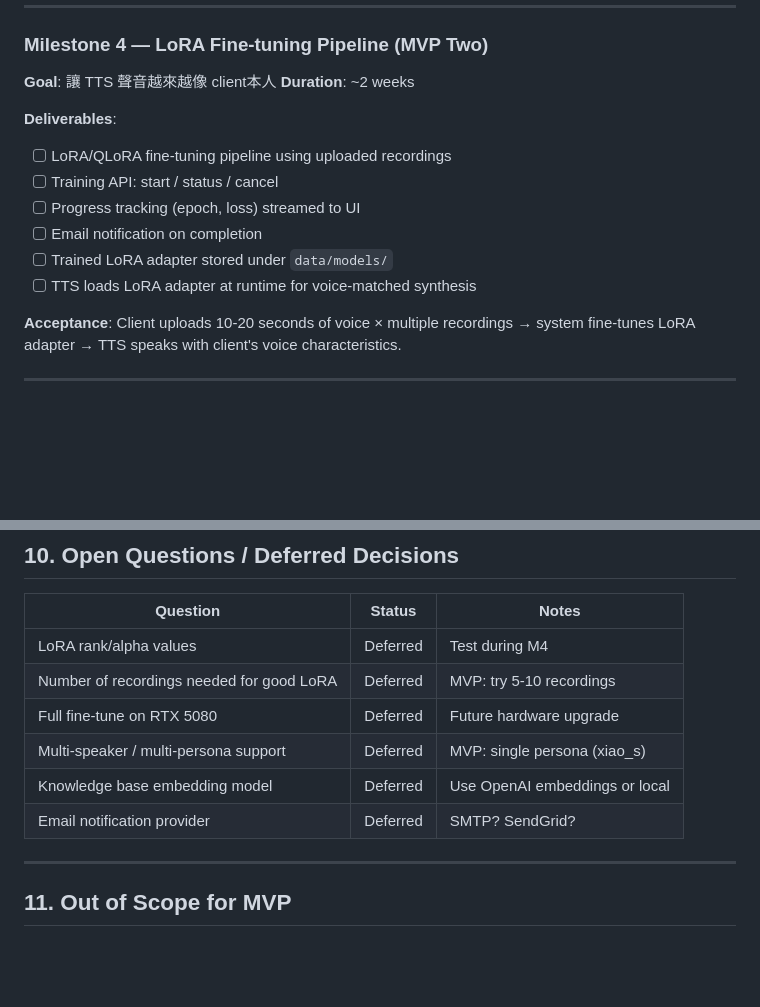
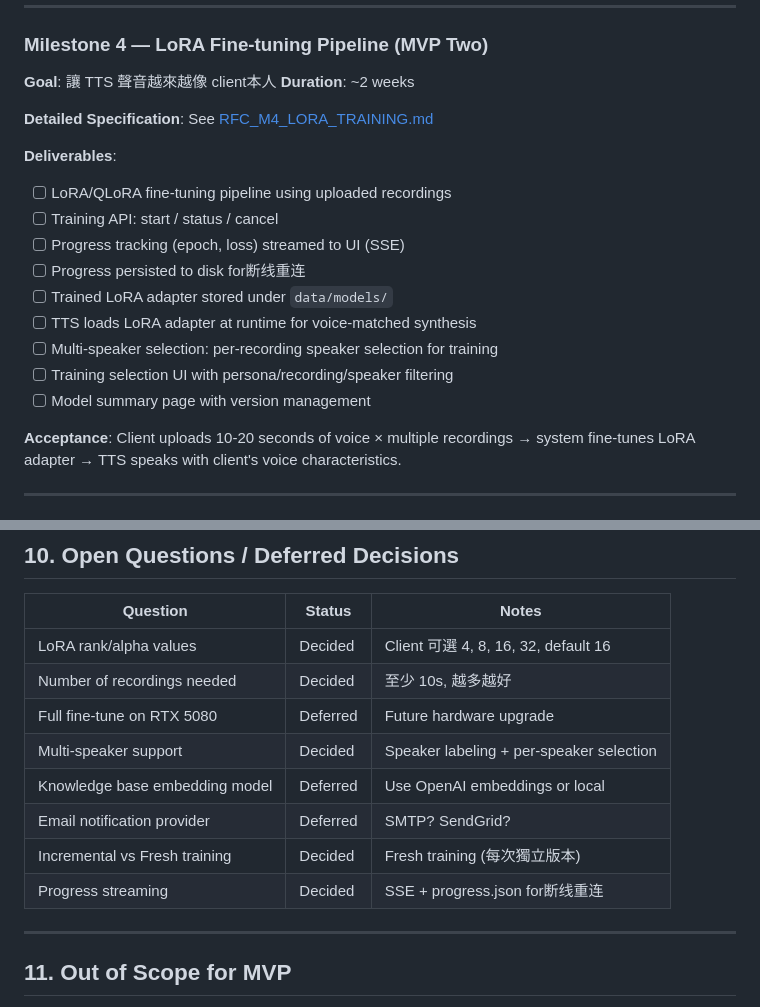
Before and after one commit to markkobo/voice-ai-pipeline, a Markdown page: RFC_MVP_MASTER.md, 2 parts joined by grey strips. Drawn GitHub-style; blank space fills up the shorter version.

```diff
--- a/RFC_MVP_MASTER.md
+++ b/RFC_MVP_MASTER.md
@@ -319,13 +319,18 @@ EMOTION_MAP = {
 **Goal**: 讓 TTS 聲音越來越像 client本人
 **Duration**: ~2 weeks
 
+**Detailed Specification**: See [RFC_M4_LORA_TRAINING.md](./RFC_M4_LORA_TRAINING.md)
+
 **Deliverables**:
 - [ ] LoRA/QLoRA fine-tuning pipeline using uploaded recordings
 - [ ] Training API: start / status / cancel
-- [ ] Progress tracking (epoch, loss) streamed to UI
-- [ ] Email notification on completion
+- [ ] Progress tracking (epoch, loss) streamed to UI (SSE)
+- [ ] Progress persisted to disk for断线重连
 - [ ] Trained LoRA adapter stored under `data/models/`
 - [ ] TTS loads LoRA adapter at runtime for voice-matched synthesis
+- [ ] Multi-speaker selection: per-recording speaker selection for training
+- [ ] Training selection UI with persona/recording/speaker filtering
+- [ ] Model summary page with version management
 
 **Acceptance**: Client uploads 10-20 seconds of voice × multiple recordings → system fine-tunes LoRA adapter → TTS speaks with client's voice characteristics.
 
@@ -350,12 +355,14 @@ EMOTION_MAP = {
 
 | Question | Status | Notes |
 |----------|--------|-------|
-| LoRA rank/alpha values | Deferred | Test during M4 |
-| Number of recordings needed for good LoRA | Deferred | MVP: try 5-10 recordings |
+| LoRA rank/alpha values | Decided | Client 可選 4, 8, 16, 32, default 16 |
+| Number of recordings needed | Decided | 至少 10s, 越多越好 |
 | Full fine-tune on RTX 5080 | Deferred | Future hardware upgrade |
-| Multi-speaker / multi-persona support | Deferred | MVP: single persona (xiao_s) |
+| Multi-speaker support | Decided | Speaker labeling + per-speaker selection |
 | Knowledge base embedding model | Deferred | Use OpenAI embeddings or local |
 | Email notification provider | Deferred | SMTP? SendGrid? |
+| Incremental vs Fresh training | Decided | Fresh training (每次獨立版本) |
+| Progress streaming | Decided | SSE + progress.json for断线重连 |
 
 ---
 
```
Also changed, not shown: RFC_M4_LORA_TRAINING.md (added, +544 -0 lines).
